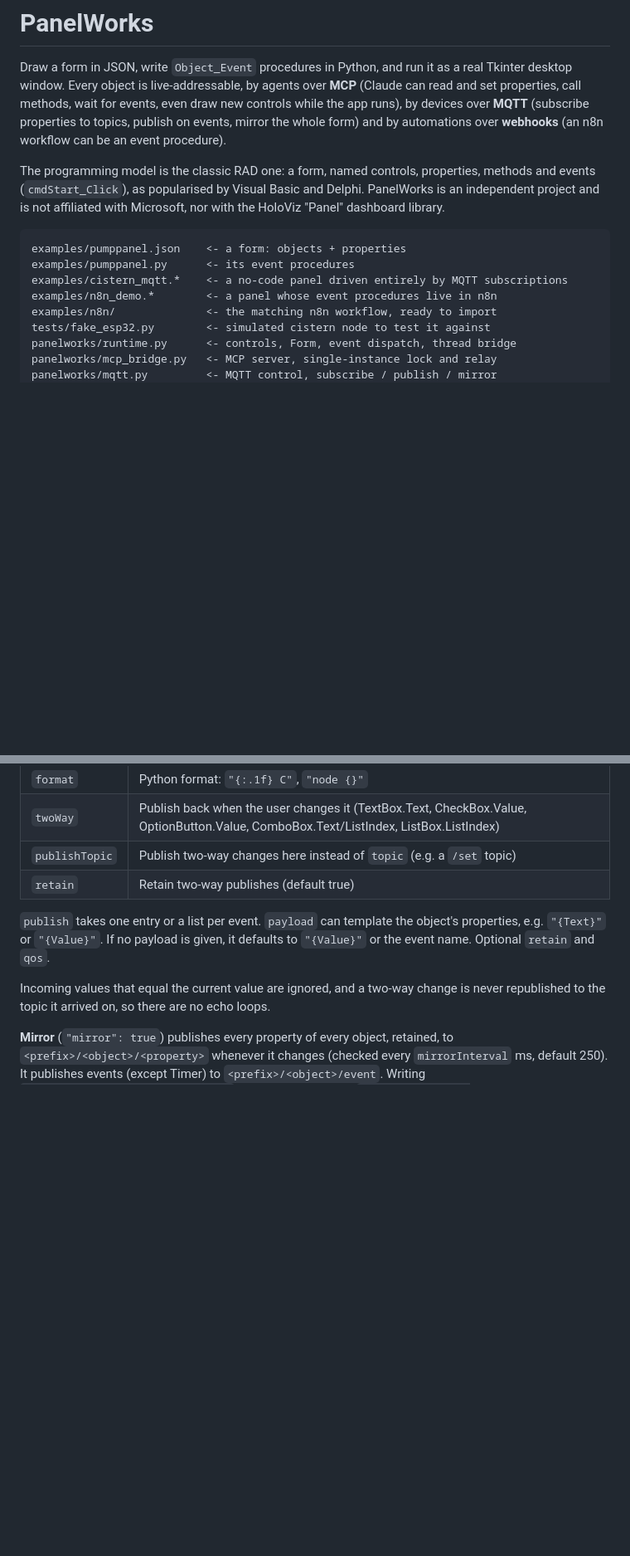
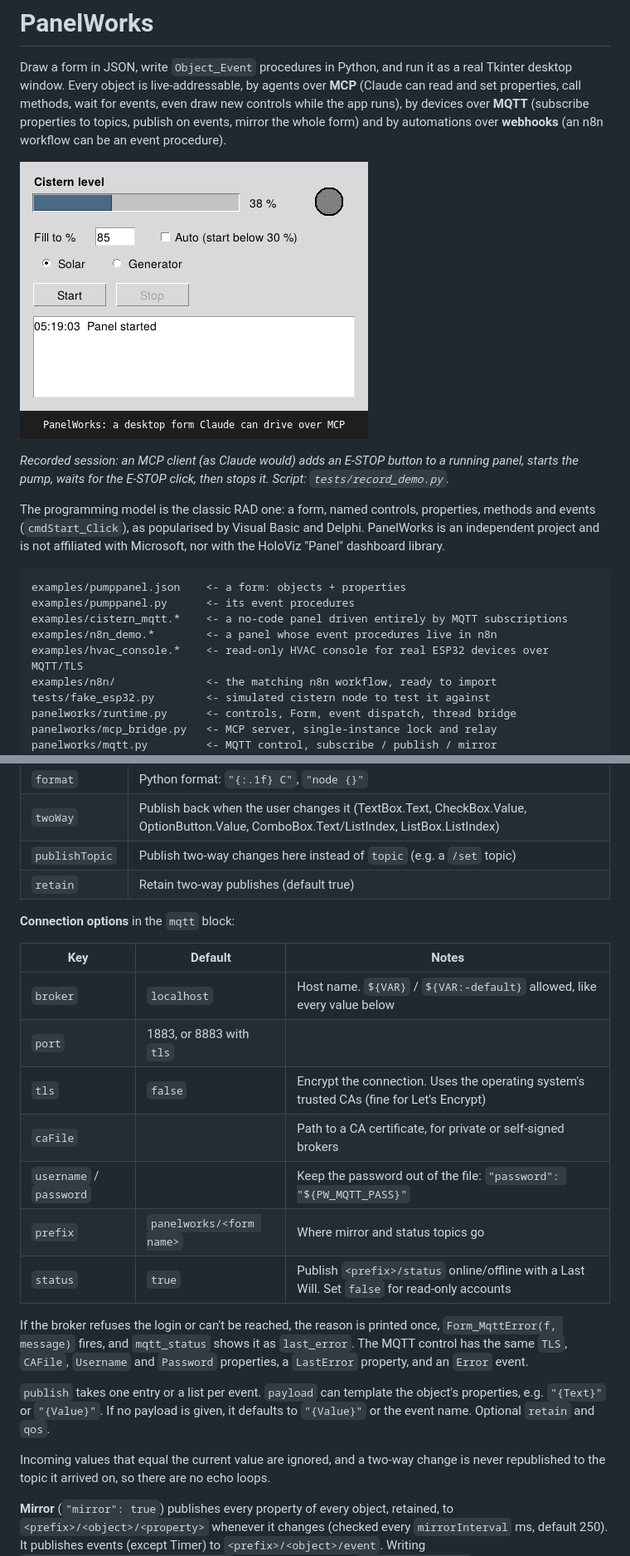
Before and after one commit to KK4HFJ/panelworks, a Markdown page: README.md, 2 parts joined by grey strips. Shown at 83% size. GitHub-like rendering; pictures changed too: docs/demo.gif (added); blank space fills up the shorter version.

```diff
--- a/README.md
+++ b/README.md
@@ -6,6 +6,12 @@ real Tkinter desktop window. Every object is live-addressable, by agents over
 draw new controls while the app runs), by devices over **MQTT** (subscribe
 properties to topics, publish on events, mirror the whole form) and by
 automations over **webhooks** (an n8n workflow can be an event procedure).
+
+![Claude drives a PanelWorks form over MCP](docs/demo.gif)
+
+*Recorded session: an MCP client (as Claude would) adds an E-STOP button to a
+running panel, starts the pump, waits for the E-STOP click, then stops it.
+Script: `tests/record_demo.py`.*
 
 The programming model is the classic RAD one: a form, named controls, properties,
 methods and events (`cmdStart_Click`), as popularised by Visual Basic and Delphi.
@@ -17,6 +23,7 @@ examples/pumppanel.json    <- a form: objects + properties
 examples/pumppanel.py      <- its event procedures
 examples/cistern_mqtt.*    <- a no-code panel driven entirely by MQTT subscriptions
 examples/n8n_demo.*        <- a panel whose event procedures live in n8n
+examples/hvac_console.*    <- read-only HVAC console for real ESP32 devices over MQTT/TLS
 examples/n8n/              <- the matching n8n workflow, ready to import
 tests/fake_esp32.py        <- simulated cistern node to test it against
 panelworks/runtime.py      <- controls, Form, event dispatch, thread bridge
@@ -200,6 +207,23 @@ accepted as an older alias for `subscribe`):
 | `publishTopic` | Publish two-way changes here instead of `topic` (e.g. a `/set` topic) |
 | `retain` | Retain two-way publishes (default true) |
 
+**Connection options** in the `mqtt` block:
+
+| Key | Default | Notes |
+|---|---|---|
+| `broker` | `localhost` | Host name. `${VAR}` / `${VAR:-default}` allowed, like every value below |
+| `port` | 1883, or 8883 with `tls` | |
+| `tls` | `false` | Encrypt the connection. Uses the operating system's trusted CAs (fine for Let's Encrypt) |
+| `caFile` | | Path to a CA certificate, for private or self-signed brokers |
+| `username` / `password` | | Keep the password out of the file: `"password": "${PW_MQTT_PASS}"` |
+| `prefix` | `panelworks/<form name>` | Where mirror and status topics go |
+| `status` | `true` | Publish `<prefix>/status` online/offline with a Last Will. Set `false` for read-only accounts |
+
+If the broker refuses the login or can't be reached, the reason is printed once,
+`Form_MqttError(f, message)` fires, and `mqtt_status` shows it as `last_error`.
+The MQTT control has the same `TLS`, `CAFile`, `Username` and `Password`
+properties, a `LastError` property, and an `Error` event.
+
 `publish` takes one entry or a list per event. `payload` can template the
 object's properties, e.g. `"{Text}"` or `"{Value}"`. If no payload is given, it defaults to `"{Value}"`
 or the event name. Optional `retain` and `qos`.
```
Also changed, not shown: other parts of README.md (+34 -1 lines), examples/hvac_console.png (added), 7 other files.
